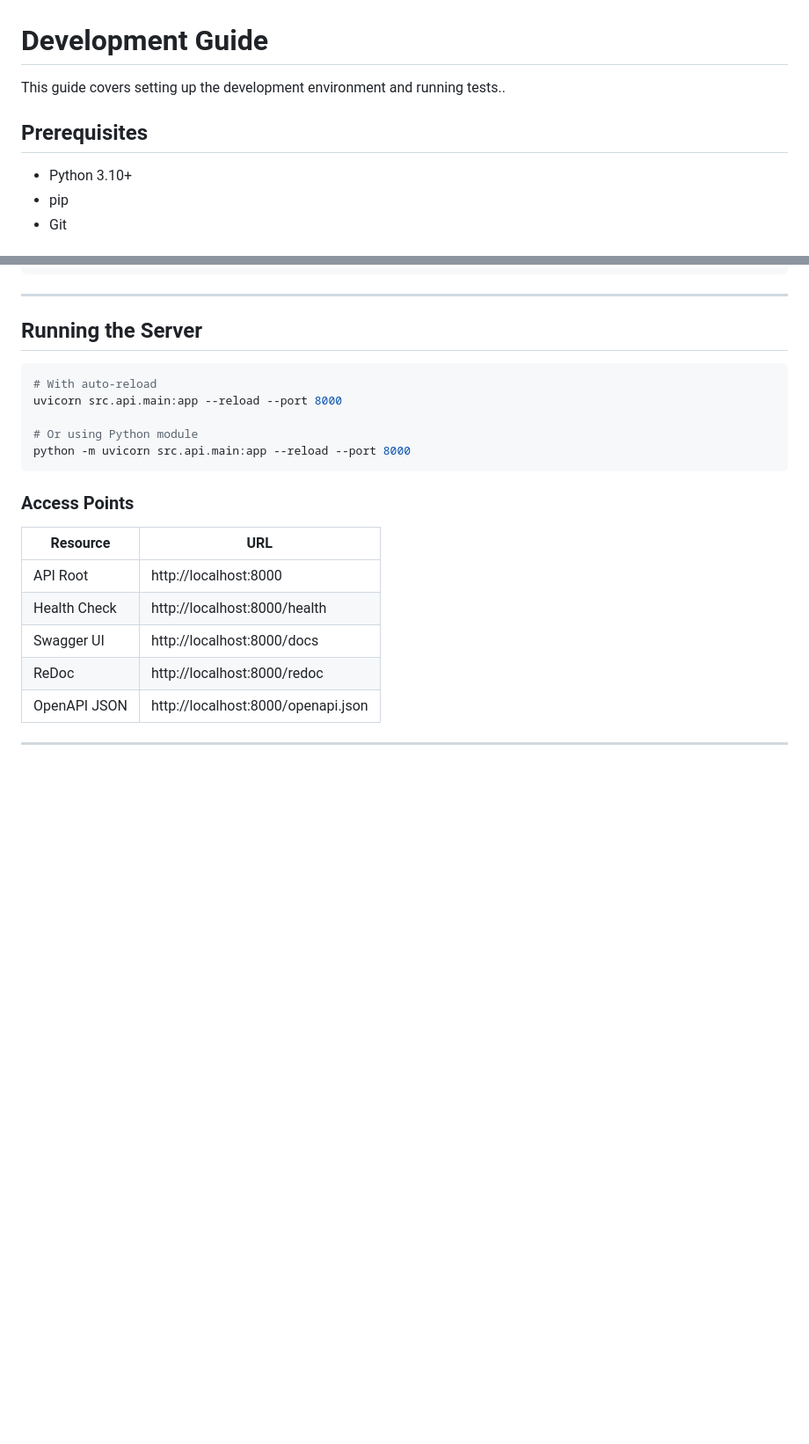
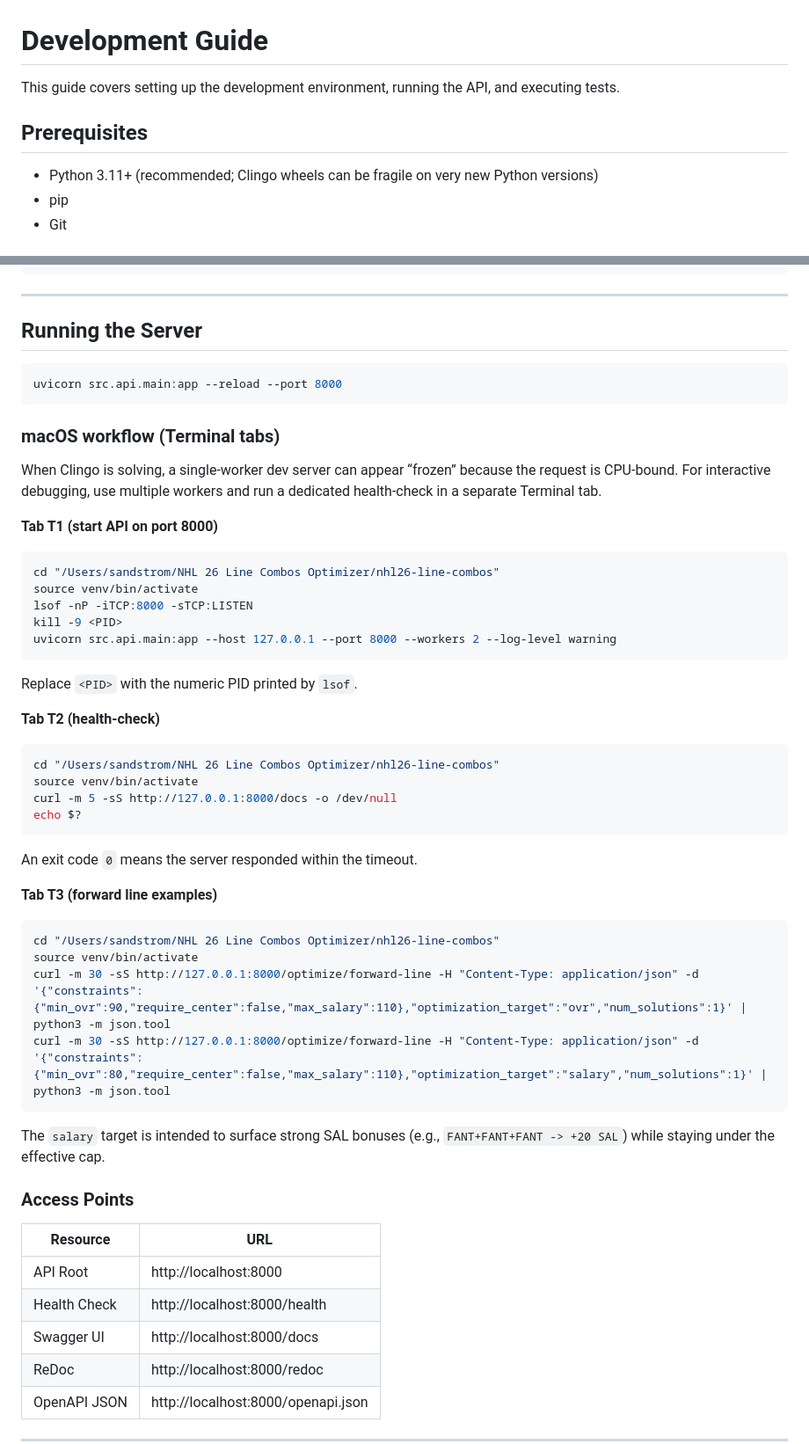
Before and after one commit to andrej-kutny/nhl26-line-combos, a Markdown page: docs/DEVELOPMENT.md, 2 parts joined by grey strips. Shown: that part at 88% size. Rendered like a GitHub page; blank space fills up the shorter version.

Commit message:
Update docs for bonus-mode workflow

````diff
--- a/docs/DEVELOPMENT.md
+++ b/docs/DEVELOPMENT.md
@@ -1,10 +1,10 @@
 # Development Guide
 
-This guide covers setting up the development environment and running tests..
+This guide covers setting up the development environment, running the API, and executing tests.
 
 ## Prerequisites
 
-- Python 3.10+
+- Python 3.11+ (recommended; Clingo wheels can be fragile on very new Python versions)
 - pip
 - Git
 
@@ -54,13 +54,47 @@ python -c "from src.core.data_loader import get_data_loader; print(get_data_load
 ## Running the Server
 
 ```bash
-# With auto-reload
 uvicorn src.api.main:app --reload --port 8000
-
-# Or using Python module
-python -m uvicorn src.api.main:app --reload --port 8000
 ```
 
+### macOS workflow (Terminal tabs)
+
+When Clingo is solving, a single-worker dev server can appear “frozen” because the request is CPU-bound.
+For interactive debugging, use multiple workers and run a dedicated health-check in a separate Terminal tab.
+
+**Tab T1 (start API on port 8000)**
+
+```bash
+cd "/Users/sandstrom/NHL 26 Line Combos Optimizer/nhl26-line-combos"
+source venv/bin/activate
+lsof -nP -iTCP:8000 -sTCP:LISTEN
+kill -9 <PID>
+uvicorn src.api.main:app --host 127.0.0.1 --port 8000 --workers 2 --log-level warning
+```
+
+Replace `<PID>` with the numeric PID printed by `lsof`.
+
+**Tab T2 (health-check)**
+
+```bash
+cd "/Users/sandstrom/NHL 26 Line Combos Optimizer/nhl26-line-combos"
+source venv/bin/activate
+curl -m 5 -sS http://127.0.0.1:8000/docs -o /dev/null
+echo $?
+```
+
+An exit code `0` means the server responded within the timeout.
+
+**Tab T3 (forward line examples)**
+
+```bash
+cd "/Users/sandstrom/NHL 26 Line Combos Optimizer/nhl26-line-combos"
+source venv/bin/activate
+curl -m 30 -sS http://127.0.0.1:8000/optimize/forward-line -H "Content-Type: application/json" -d '{"constraints":{"min_ovr":90,"require_center":false,"max_salary":110},"optimization_target":"ovr","num_solutions":1}' | python3 -m json.tool
+curl -m 30 -sS http://127.0.0.1:8000/optimize/forward-line -H "Content-Type: application/json" -d '{"constraints":{"min_ovr":80,"require_center":false,"max_salary":110},"optimization_target":"salary","num_solutions":1}' | python3 -m json.tool
+```
+
+The `salary` target is intended to surface strong SAL bonuses (e.g., `FANT+FANT+FANT -> +20 SAL`) while staying under the effective cap.
 
 ### Access Points
 
````
Also changed, not shown: docs/ASP_INTEGRATION.md (+22 -7 lines), docs/IMPLEMENTATION_NOTES.md (+1 -1 lines).
